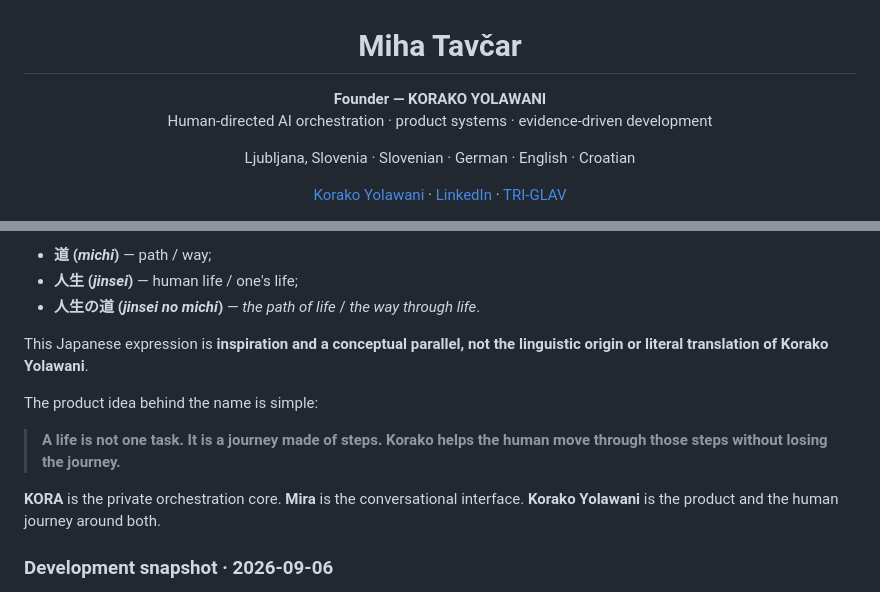
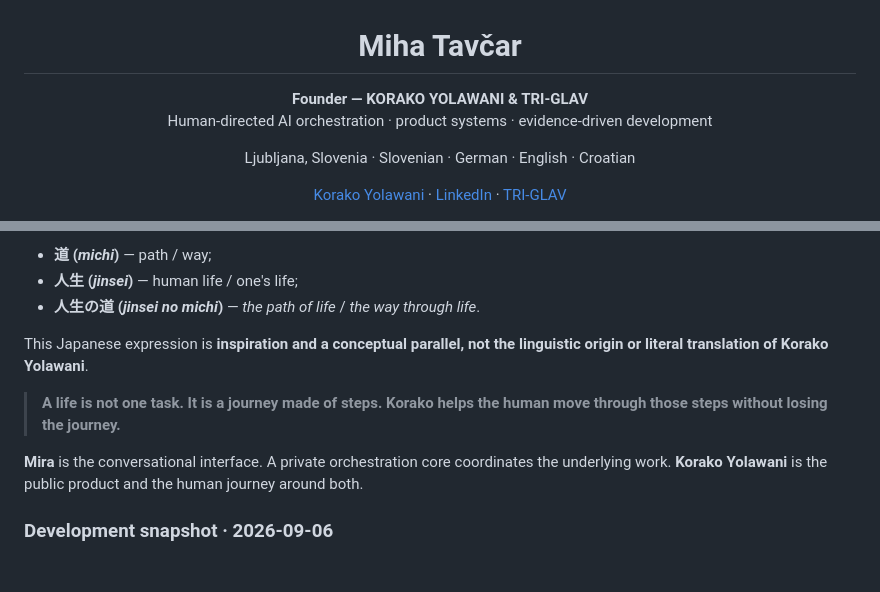
Before and after one commit to vcheeko/vcheeko, a Markdown page: README.md, 2 parts joined by grey strips. Rendered like a GitHub page; blank space fills up the shorter version.

Commit message:
docs: align public founder branding with Korako Yolawani

```diff
--- a/README.md
+++ b/README.md
@@ -2,7 +2,7 @@
 
 # Miha Tavčar
 
-**Founder — KORAKO YOLAWANI**
+**Founder — KORAKO YOLAWANI & TRI-GLAV**
 Human-directed AI orchestration · product systems · evidence-driven development
 
 Ljubljana, Slovenia · Slovenian · German · English · Croatian
@@ -37,11 +37,9 @@ There is also a philosophical parallel I like in Japanese:
 
 This Japanese expression is **inspiration and a conceptual parallel, not the linguistic origin or literal translation of Korako Yolawani**.
 
-The product idea behind the name is simple:
-
 > **A life is not one task. It is a journey made of steps. Korako helps the human move through those steps without losing the journey.**
 
-**KORA** is the private orchestration core. **Mira** is the conversational interface. **Korako Yolawani** is the product and the human journey around both.
+**Mira** is the conversational interface. A private orchestration core coordinates the underlying work. **Korako Yolawani** is the public product and the human journey around both.
 
 ### Development snapshot · 2026-09-06
 
```
